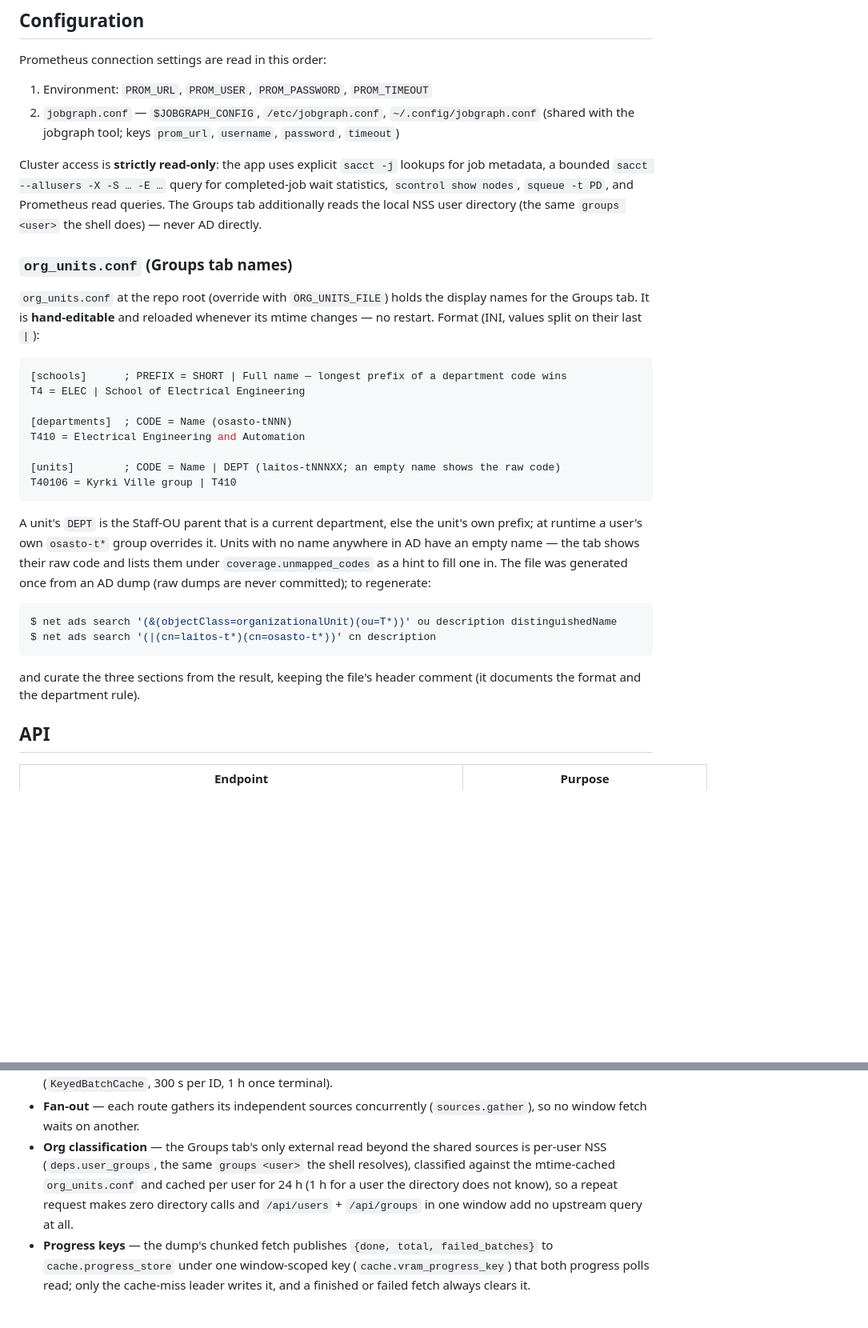
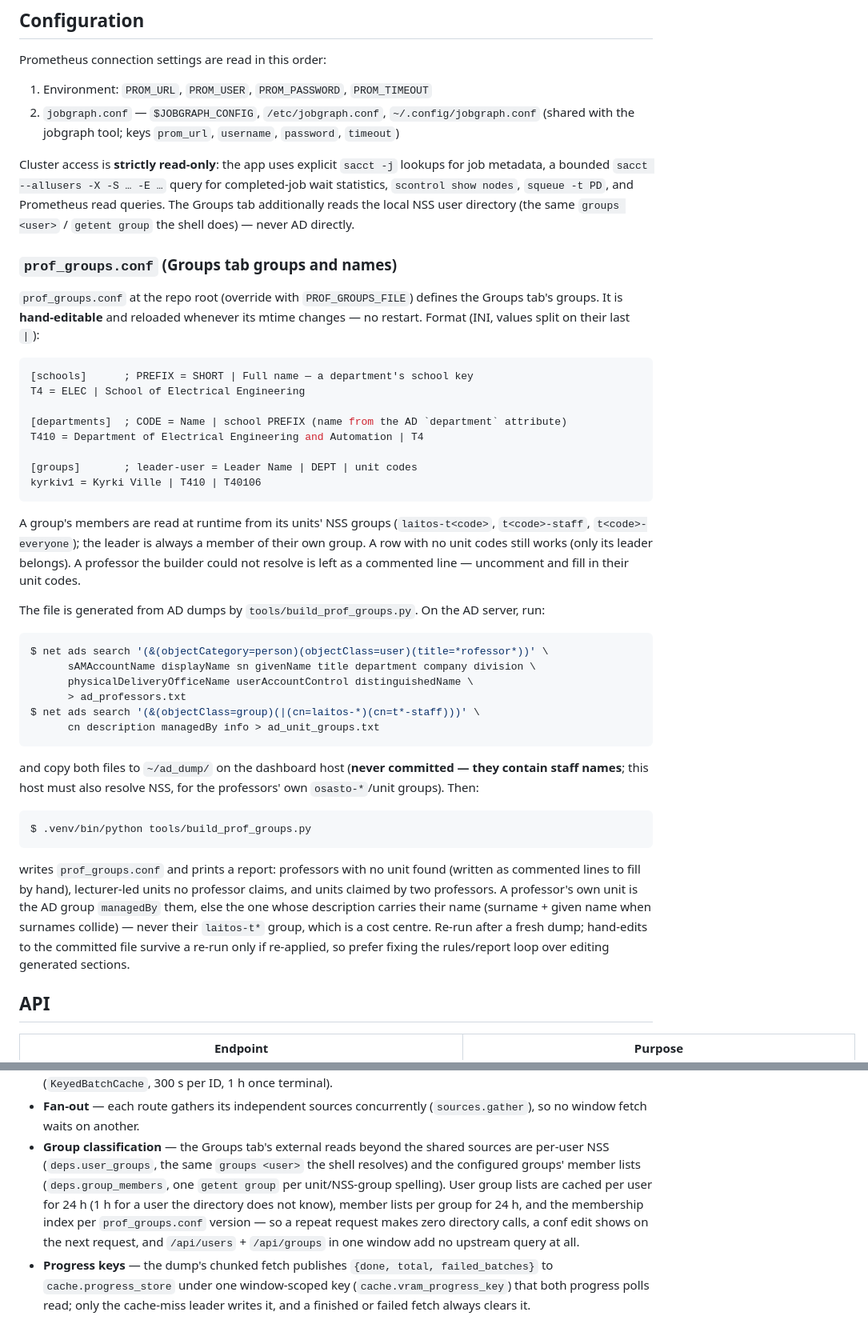
Before and after one commit to AaltoRSE/gpu-statistics-dashboard, a Markdown page: README.md, 2 parts joined by grey strips. Shown at 80% size. GitHub-like rendering; blank space fills up the shorter version.

````diff
--- a/README.md
+++ b/README.md
@@ -188,41 +194,63 @@ Cluster access is **strictly read-only**: the app uses explicit `sacct -j`
 lookups for job metadata, a bounded `sacct --allusers -X -S … -E …`
 query for completed-job wait statistics, `scontrol show nodes`, `squeue -t PD`,
 and Prometheus read queries. The Groups tab additionally reads the local
-NSS user directory (the same `groups <user>` the shell does) — never AD
-directly.
+NSS user directory (the same `groups <user>` / `getent group` the shell
+does) — never AD directly.
 
-### `org_units.conf` (Groups tab names)
+### `prof_groups.conf` (Groups tab groups and names)
 
-`org_units.conf` at the repo root (override with `ORG_UNITS_FILE`) holds
-the display names for the Groups tab. It is **hand-editable** and
-reloaded whenever its mtime changes — no restart. Format (INI, values
-split on their last `|`):
+`prof_groups.conf` at the repo root (override with `PROF_GROUPS_FILE`)
+defines the Groups tab's groups. It is **hand-editable** and reloaded
+whenever its mtime changes — no restart. Format (INI, values split on
+their last `|`):
 
 ```ini
-[schools]      ; PREFIX = SHORT | Full name — longest prefix of a department code wins
+[schools]      ; PREFIX = SHORT | Full name — a department's school key
 T4 = ELEC | School of Electrical Engineering
 
-[departments]  ; CODE = Name (osasto-tNNN)
-T410 = Electrical Engineering and Automation
+[departments]  ; CODE = Name | school PREFIX (name from the AD `department` attribute)
+T410 = Department of Electrical Engineering and Automation | T4
 
-[units]        ; CODE = Name | DEPT (laitos-tNNNXX; an empty name shows the raw code)
-T40106 = Kyrki Ville group | T410
+[groups]       ; leader-user = Leader Name | DEPT | unit codes
+kyrkiv1 = Kyrki Ville | T410 | T40106
 ```
 
-A unit's `DEPT` is the Staff-OU parent that is a current department,
-else the unit's own prefix; at runtime a user's own `osasto-t*` group
-overrides it. Units with no name anywhere in AD have an empty name —
-the tab shows their raw code and lists them under `coverage.unmapped_codes`
-as a hint to fill one in. The file was generated once from an AD dump
-(raw dumps are never committed); to regenerate:
+A group's members are read at runtime from its units' NSS groups
+(`laitos-t<code>`, `t<code>-staff`, `t<code>-everyone`); the leader is
+always a member of their own group. A row with no unit codes still
+works (only its leader belongs). A professor the builder could not
+resolve is left as a commented line — uncomment and fill in their unit
+codes.
+
+The file is generated from AD dumps by `tools/build_prof_groups.py`. On
+the AD server, run:
 
 ```console
-$ net ads search '(&(objectClass=organizationalUnit)(ou=T*))' ou description distinguishedName
-$ net ads search '(|(cn=laitos-t*)(cn=osasto-t*))' cn description
+$ net ads search '(&(objectCategory=person)(objectClass=user)(title=*rofessor*))' \
+      sAMAccountName displayName sn givenName title department company division \
+      physicalDeliveryOfficeName userAccountControl distinguishedName \
+      > ad_professors.txt
+$ net ads search '(&(objectClass=group)(|(cn=laitos-*)(cn=t*-staff)))' \
+      cn description managedBy info > ad_unit_groups.txt
 ```
 
-and curate the three sections from the result, keeping the file's
-header comment (it documents the format and the department rule).
+and copy both files to `~/ad_dump/` on the dashboard host (**never
+committed — they contain staff names**; this host must also resolve
+NSS, for the professors' own `osasto-*`/unit groups). Then:
+
+```console
+$ .venv/bin/python tools/build_prof_groups.py
+```
+
+writes `prof_groups.conf` and prints a report: professors with no unit
+found (written as commented lines to fill by hand), lecturer-led units
+no professor claims, and units claimed by two professors. A professor's
+own unit is the AD group `managedBy` them, else the one whose
+description carries their name (surname + given name when surnames
+collide) — never their `laitos-t*` group, which is a cost centre.
+Re-run after a fresh dump; hand-edits to the committed file survive a
+re-run only if re-applied, so prefer fixing the rules/report loop over
+editing generated sections.
 
 ## API
 
@@ -277,13 +305,16 @@ actually pull for one window read:
   row cache (`KeyedBatchCache`, 300 s per ID, 1 h once terminal).
 - **Fan-out** — each route gathers its independent sources concurrently
   (`sources.gather`), so no window fetch waits on another.
-- **Org classification** — the Groups tab's only external read beyond
-  the shared sources is per-user NSS (`deps.user_groups`, the same
-  `groups <user>` the shell resolves), classified against the mtime-cached
-  `org_units.conf` and cached per user for 24 h (1 h for a user the
-  directory does not know), so a repeat request makes zero directory
-  calls and `/api/users` + `/api/groups` in one window add no upstream
-  query at all.
+- **Group classification** — the Groups tab's external reads beyond the
+  shared sources are per-user NSS (`deps.user_groups`, the same
+  `groups <user>` the shell resolves) and the configured groups'
+  member lists (`deps.group_members`, one `getent group` per
+  unit/NSS-group spelling). User group lists are cached per user for
+  24 h (1 h for a user the directory does not know), member lists per
+  group for 24 h, and the membership index per `prof_groups.conf`
+  version — so a repeat request makes zero directory calls, a conf edit
+  shows on the next request, and `/api/users` + `/api/groups` in one
+  window add no upstream query at all.
 - **Progress keys** — the dump's chunked fetch publishes
   `{done, total, failed_batches}` to `cache.progress_store` under one
   window-scoped key (`cache.vram_progress_key`) that both progress polls
````
Also changed, not shown: other parts of README.md (+31 -25 lines).
